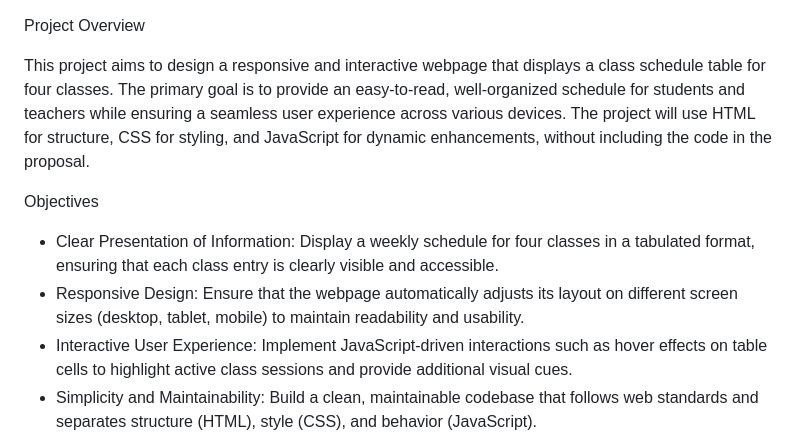
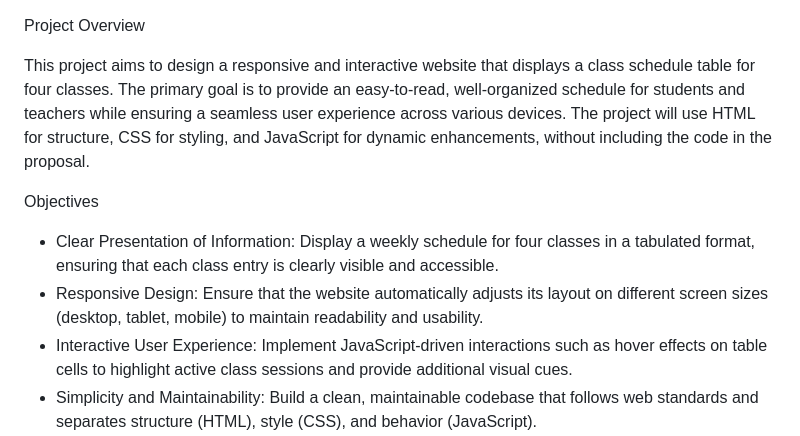
Before and after one commit to GyedManuel/PROJ.-WEBPAGE, a Markdown page: README.md, the part around the change. Drawn GitHub-style.

```diff
--- a/README.md
+++ b/README.md
@@ -1,11 +1,11 @@
  Project Overview
 
-This project aims to design a responsive and interactive webpage that displays a class schedule table for four classes. The primary goal is to provide an easy-to-read, well-organized schedule for students and teachers while ensuring a seamless user experience across various devices. The project will use HTML for structure, CSS for styling, and JavaScript for dynamic enhancements, without including the code in the proposal.
+This project aims to design a responsive and interactive website that displays a class schedule table for four classes. The primary goal is to provide an easy-to-read, well-organized schedule for students and teachers while ensuring a seamless user experience across various devices. The project will use HTML for structure, CSS for styling, and JavaScript for dynamic enhancements, without including the code in the proposal.
 
  Objectives
 
 - Clear Presentation of Information: Display a weekly schedule for four classes in a tabulated format, ensuring that each class entry is clearly visible and accessible.
-- Responsive Design: Ensure that the webpage automatically adjusts its layout on different screen sizes (desktop, tablet, mobile) to maintain readability and usability.
+- Responsive Design: Ensure that the website automatically adjusts its layout on different screen sizes (desktop, tablet, mobile) to maintain readability and usability.
 - Interactive User Experience: Implement JavaScript-driven interactions such as hover effects on table cells to highlight active class sessions and provide additional visual cues.
 - Simplicity and Maintainability: Build a clean, maintainable codebase that follows web standards and separates structure (HTML), style (CSS), and behavior (JavaScript).
 
```
